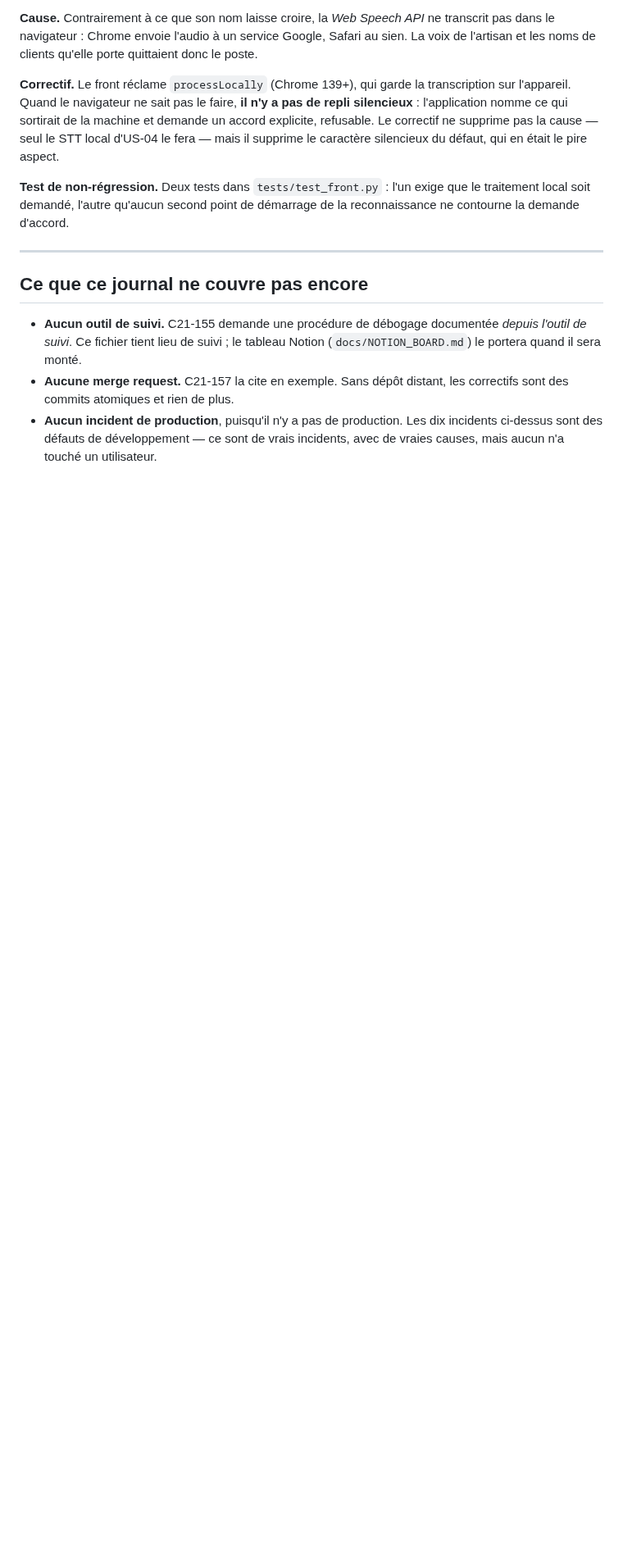
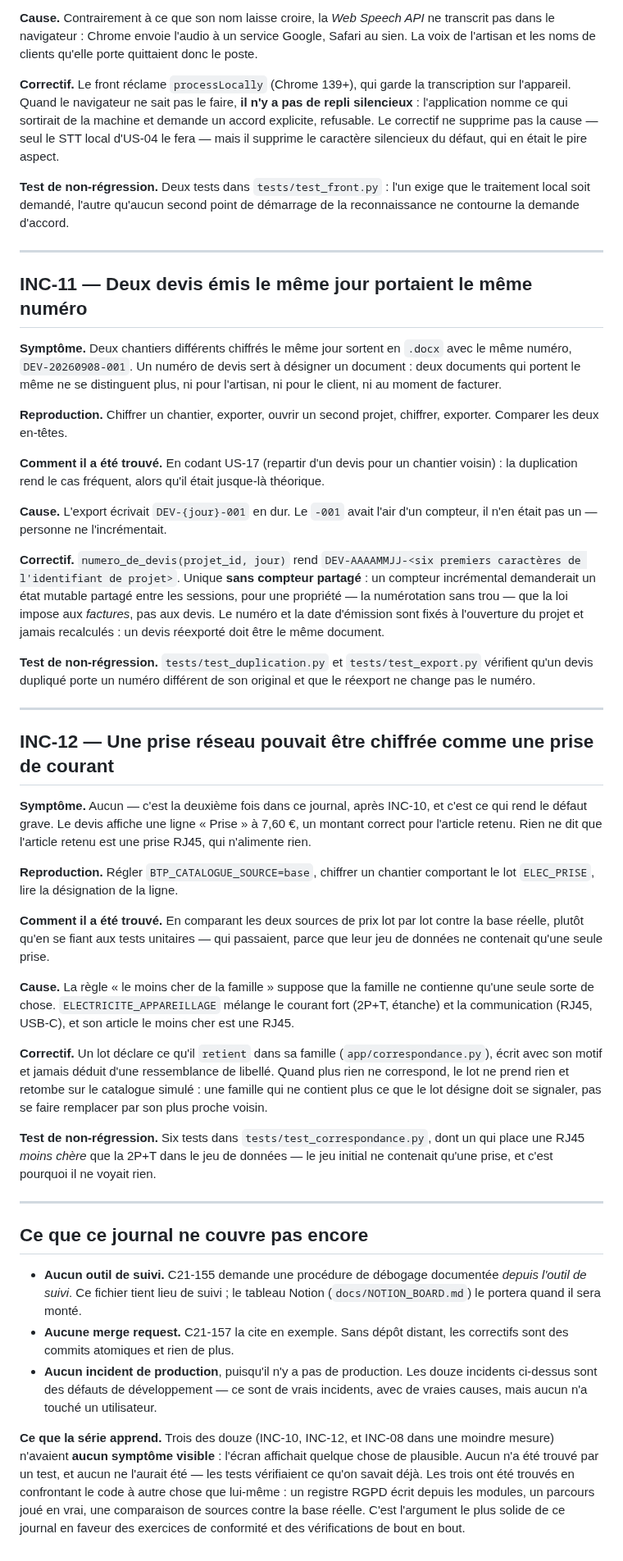
Before and after one commit to M-CHADLI/assistant-devis-btp, a Markdown page: docs/INCIDENTS.md, the part around one of its changes. Shown at 82% size. Rendered like a GitHub page; blank space fills up the shorter version.

Commit message:
Verse deux incidents au journal, et complète un tableau de bord qui mentait par omission
Le tableau de bord de `docs/INCIDENTS.md` s'arrêtait à INC-07 alors que les
fiches INC-08, INC-09 et INC-10 existaient plus bas. Un tableau de bord qui ne
montre qu'une partie du journal est pire qu'un journal sans tableau de bord :
il donne un compte, et le compte est faux.

Deux fiches s'ajoutent :

- INC-11, deux devis émis le même jour portant le même numéro. L'export écrivait
  `DEV-{jour}-001` en dur ; le `-001` avait l'air d'un compteur sans en être un.
  Corrigé en codant US-17, qui rendait le cas fréquent.
- INC-12, une prise réseau chiffrée comme une prise de courant. Trouvé en
  comparant les deux sources de prix lot par lot contre la base réelle.

Le journal tire de la série une conclusion qui vaut d'être écrite : trois des
douze incidents n'avaient aucun symptôme visible, aucun n'a été trouvé par un
test, et aucun ne l'aurait été — les tests vérifiaient ce qu'on savait déjà. Les
trois sont sortis d'une confrontation du code à autre chose que lui-même : un
registre RGPD écrit depuis les modules, un parcours joué en vrai, une comparaison
de sources contre la base réelle.

C21-153 et C21-154 répercutés dans l'audit.

Co-Authored-By: Claude Opus 5 <noreply@anthropic.com>

```diff
--- a/docs/INCIDENTS.md
+++ b/docs/INCIDENTS.md
@@ -342,6 +351,68 @@ démarrage de la reconnaissance ne contourne la demande d'accord.
 
 ---
 
+## INC-11 — Deux devis émis le même jour portaient le même numéro
+
+**Symptôme.** Deux chantiers différents chiffrés le même jour sortent en `.docx`
+avec le même numéro, `DEV-20260908-001`. Un numéro de devis sert à désigner un
+document : deux documents qui portent le même ne se distinguent plus, ni pour
+l'artisan, ni pour le client, ni au moment de facturer.
+
+**Reproduction.** Chiffrer un chantier, exporter, ouvrir un second projet,
+chiffrer, exporter. Comparer les deux en-têtes.
+
+**Comment il a été trouvé.** En codant US-17 (repartir d'un devis pour un
+chantier voisin) : la duplication rend le cas fréquent, alors qu'il était
+jusque-là théorique.
+
+**Cause.** L'export écrivait `DEV-{jour}-001` en dur. Le `-001` avait l'air d'un
+compteur, il n'en était pas un — personne ne l'incrémentait.
+
+**Correctif.** `numero_de_devis(projet_id, jour)` rend
+`DEV-AAAAMMJJ-<six premiers caractères de l'identifiant de projet>`. Unique
+**sans compteur partagé** : un compteur incrémental demanderait un état mutable
+partagé entre les sessions, pour une propriété — la numérotation sans trou — que
+la loi impose aux *factures*, pas aux devis. Le numéro et la date d'émission
+sont fixés à l'ouverture du projet et jamais recalculés : un devis réexporté
+doit être le même document.
+
+**Test de non-régression.** `tests/test_duplication.py` et `tests/test_export.py`
+vérifient qu'un devis dupliqué porte un numéro différent de son original et que
+le réexport ne change pas le numéro.
+
+---
+
+## INC-12 — Une prise réseau pouvait être chiffrée comme une prise de courant
+
+**Symptôme.** Aucun — c'est la deuxième fois dans ce journal, après INC-10, et
+c'est ce qui rend le défaut grave. Le devis affiche une ligne « Prise » à
+7,60 €, un montant correct pour l'article retenu. Rien ne dit que l'article
+retenu est une prise RJ45, qui n'alimente rien.
+
+**Reproduction.** Régler `BTP_CATALOGUE_SOURCE=base`, chiffrer un chantier
+comportant le lot `ELEC_PRISE`, lire la désignation de la ligne.
+
+**Comment il a été trouvé.** En comparant les deux sources de prix lot par lot
+contre la base réelle, plutôt qu'en se fiant aux tests unitaires — qui passaient,
+parce que leur jeu de données ne contenait qu'une seule prise.
+
+**Cause.** La règle « le moins cher de la famille » suppose que la famille ne
+contienne qu'une seule sorte de chose. `ELECTRICITE_APPAREILLAGE` mélange le
+courant fort (2P+T, étanche) et la communication (RJ45, USB-C), et son article
+le moins cher est une RJ45.
+
+**Correctif.** Un lot déclare ce qu'il `retient` dans sa famille
+(`app/correspondance.py`), écrit avec son motif et jamais déduit d'une
+ressemblance de libellé. Quand plus rien ne correspond, le lot ne prend rien et
+retombe sur le catalogue simulé : une famille qui ne contient plus ce que le lot
+désigne doit se signaler, pas se faire remplacer par son plus proche voisin.
+
+**Test de non-régression.** Six tests dans `tests/test_correspondance.py`, dont
+un qui place une RJ45 *moins chère* que la 2P+T dans le jeu de données — le jeu
+initial ne contenait qu'une prise, et c'est pourquoi il ne voyait rien.
+
+---
+
 ## Ce que ce journal ne couvre pas encore
 
 - **Aucun outil de suivi.** C21-155 demande une procédure de débogage
@@ -349,6 +420,15 @@ démarrage de la reconnaissance ne contourne la demande d'accord.
   tableau Notion (`docs/NOTION_BOARD.md`) le portera quand il sera monté.
 - **Aucune merge request.** C21-157 la cite en exemple. Sans dépôt distant, les
   correctifs sont des commits atomiques et rien de plus.
-- **Aucun incident de production**, puisqu'il n'y a pas de production. Les dix
+- **Aucun incident de production**, puisqu'il n'y a pas de production. Les douze
   incidents ci-dessus sont des défauts de développement — ce sont de vrais
   incidents, avec de vraies causes, mais aucun n'a touché un utilisateur.
+
+**Ce que la série apprend.** Trois des douze (INC-10, INC-12, et INC-08 dans une
+moindre mesure) n'avaient **aucun symptôme visible** : l'écran affichait quelque
+chose de plausible. Aucun n'a été trouvé par un test, et aucun ne l'aurait été —
+les tests vérifiaient ce qu'on savait déjà. Les trois ont été trouvés en
+confrontant le code à autre chose que lui-même : un registre RGPD écrit depuis
+les modules, un parcours joué en vrai, une comparaison de sources contre la base
+réelle. C'est l'argument le plus solide de ce journal en faveur des exercices de
+conformité et des vérifications de bout en bout.
```
Also changed, not shown: other parts of docs/INCIDENTS.md (+9 -0 lines), docs/AUDIT_JURY.md (+3 -3 lines).
